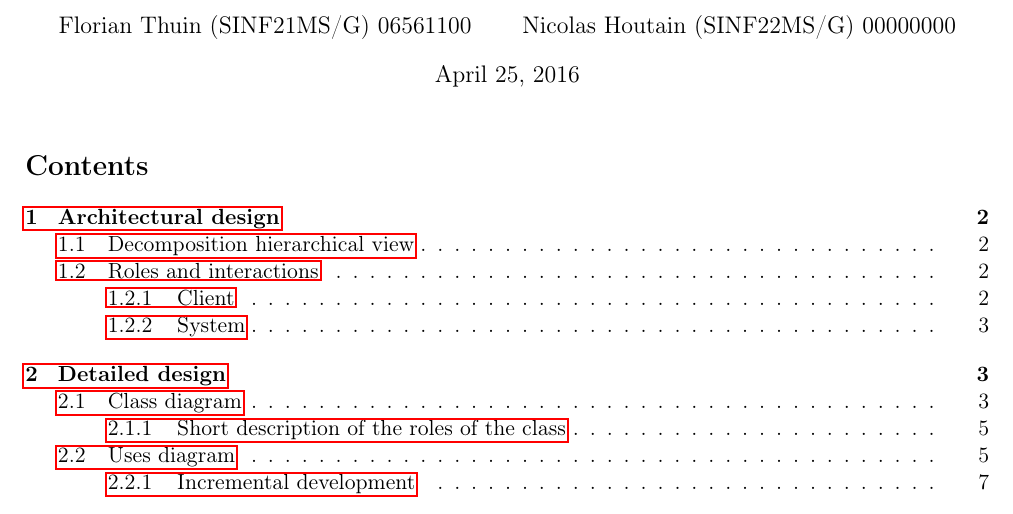
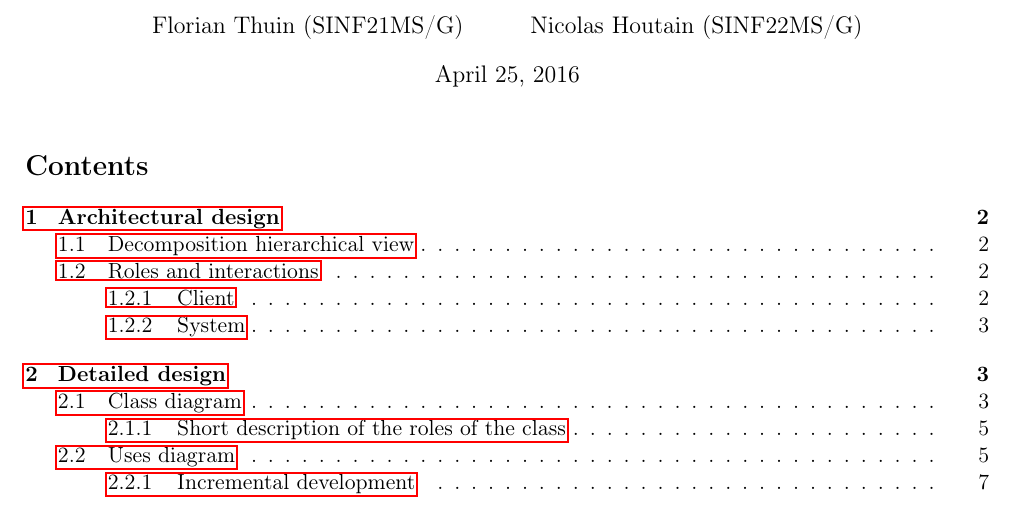
Before and after one commit to fthuin/development_methods, a LaTeX problem sheet (assignment2/Main.tex): part of page 1 of 9, cut so that both start at the same text. Compiled offline with pdfLaTeX.

Commit message:
delete noma

```diff
--- a/assignment2/Main.tex
+++ b/assignment2/Main.tex
@@ -18,7 +18,7 @@
 
 \graphicspath{{img/}}
 
-\author{Florian Thuin (SINF21MS/G) 06561100 \and Nicolas Houtain (SINF22MS/G) 00000000}
+\author{Florian Thuin (SINF21MS/G) \and Nicolas Houtain (SINF22MS/G)}
 \date{\today}
 \title{Software engineering: Development methods --- Assignment 2}
 
```
